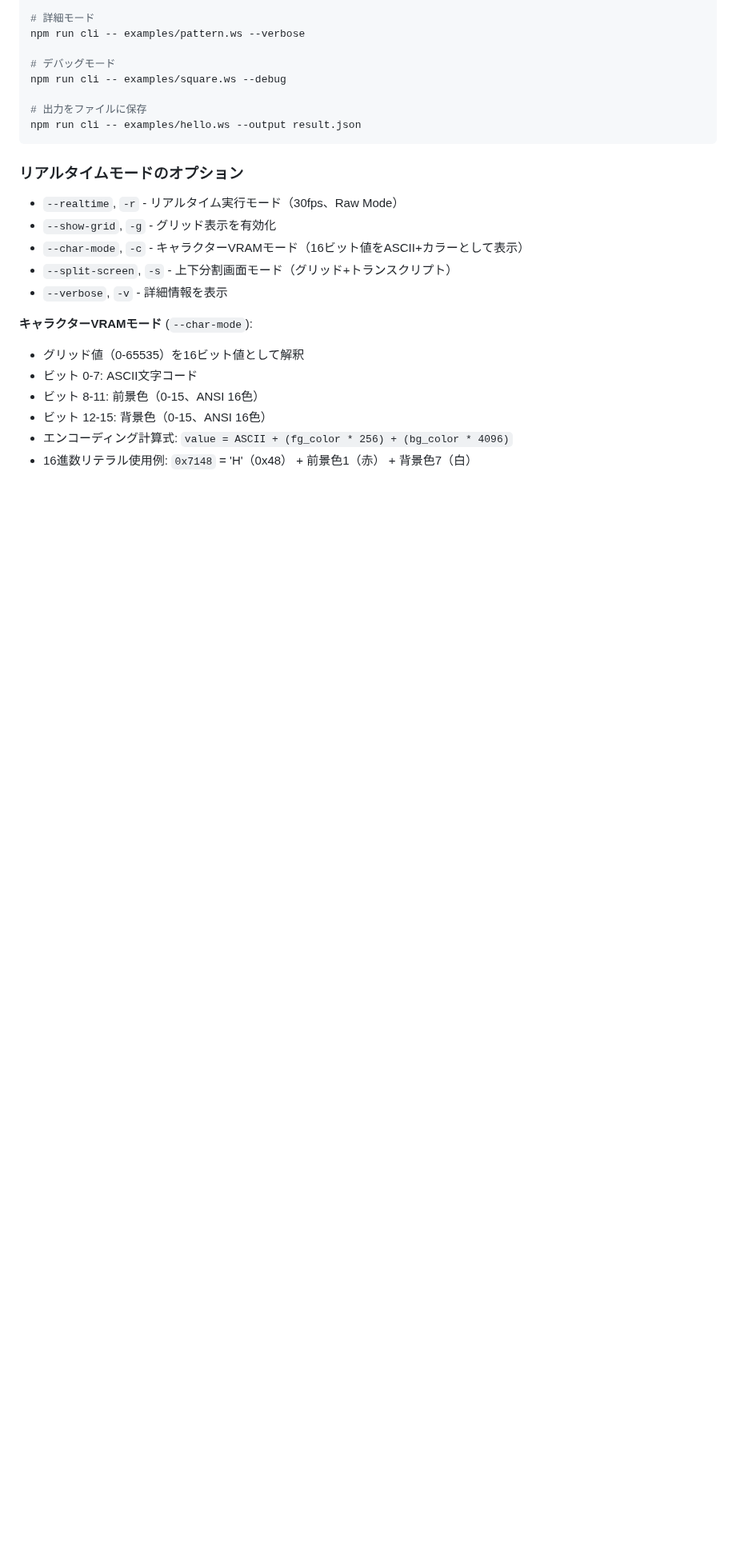
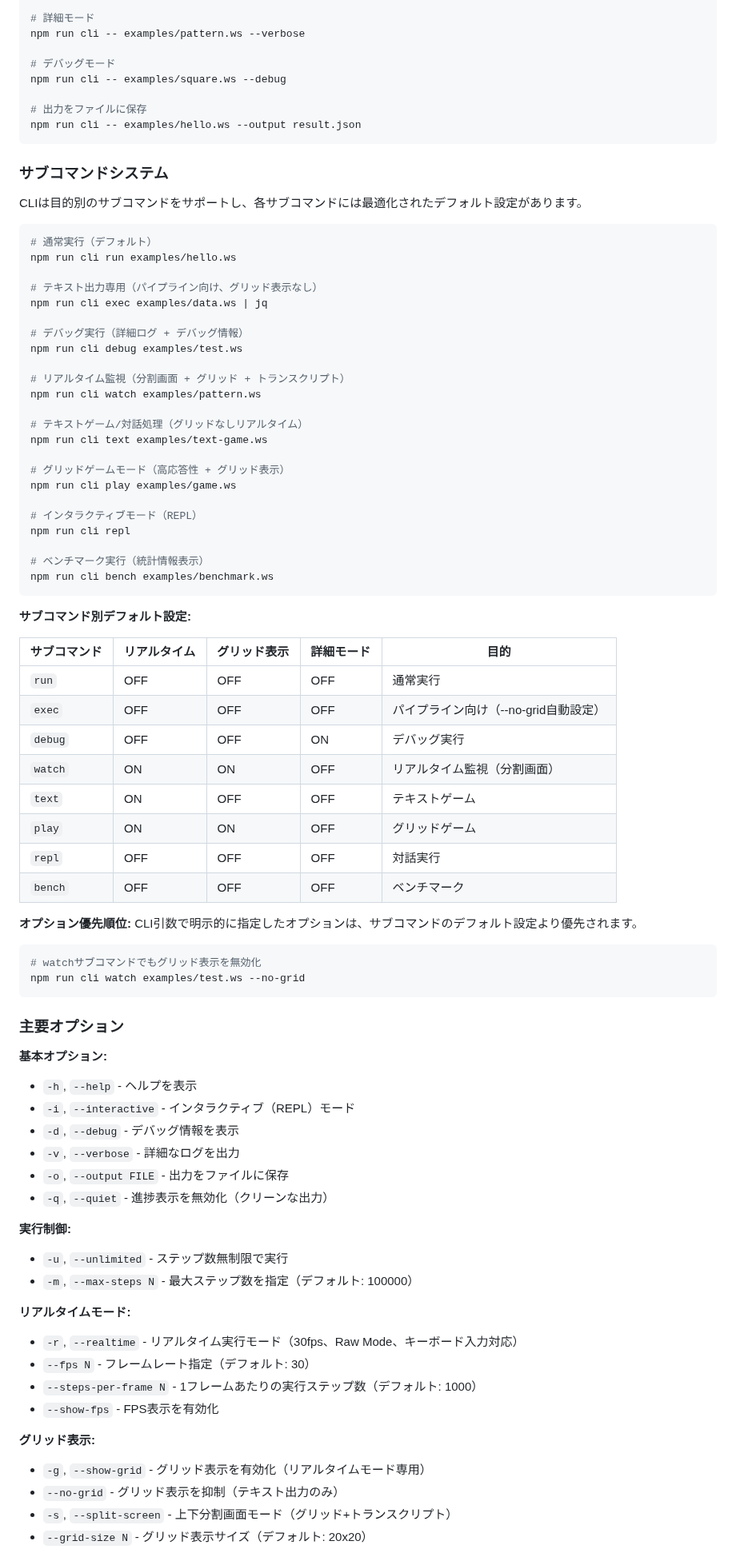
Before and after one commit to kkismd/grid-worker, a Markdown page: CLI.md, the part around one of its changes. Shown at 80% size. GitHub-like rendering; blank space fills up the shorter version.

````diff
--- a/CLI.md
+++ b/CLI.md
@@ -37,18 +38,79 @@ npm run cli -- examples/square.ws --debug
 npm run cli -- examples/hello.ws --output result.json
 ```
 
-### リアルタイムモードのオプション
+### サブコマンドシステム
 
-- `--realtime`, `-r` - リアルタイム実行モード（30fps、Raw Mode）
-- `--show-grid`, `-g` - グリッド表示を有効化
-- `--char-mode`, `-c` - キャラクターVRAMモード（16ビット値をASCII+カラーとして表示）
-- `--split-screen`, `-s` - 上下分割画面モード（グリッド+トランスクリプト）
-- `--verbose`, `-v` - 詳細情報を表示
+CLIは目的別のサブコマンドをサポートし、各サブコマンドには最適化されたデフォルト設定があります。
 
-**キャラクターVRAMモード** (`--char-mode`):
-- グリッド値（0-65535）を16ビット値として解釈
-- ビット 0-7: ASCII文字コード
-- ビット 8-11: 前景色（0-15、ANSI 16色）
-- ビット 12-15: 背景色（0-15、ANSI 16色）
-- エンコーディング計算式: `value = ASCII + (fg_color * 256) + (bg_color * 4096)`
-- 16進数リテラル使用例: `0x7148` = 'H'（0x48） + 前景色1（赤） + 背景色7（白）
+```bash
+# 通常実行（デフォルト）
+npm run cli run examples/hello.ws
+
+# テキスト出力専用（パイプライン向け、グリッド表示なし）
+npm run cli exec examples/data.ws | jq
+
+# デバッグ実行（詳細ログ + デバッグ情報）
+npm run cli debug examples/test.ws
+
+# リアルタイム監視（分割画面 + グリッド + トランスクリプト）
+npm run cli watch examples/pattern.ws
+
+# テキストゲーム/対話処理（グリッドなしリアルタイム）
+npm run cli text examples/text-game.ws
+
+# グリッドゲームモード（高応答性 + グリッド表示）
+npm run cli play examples/game.ws
+
+# インタラクティブモード（REPL）
+npm run cli repl
+
+# ベンチマーク実行（統計情報表示）
+npm run cli bench examples/benchmark.ws
+```
+
+**サブコマンド別デフォルト設定:**
+
+| サブコマンド | リアルタイム | グリッド表示 | 詳細モード | 目的 |
+|------------|------------|------------|-----------|------|
+| `run`      | OFF        | OFF        | OFF       | 通常実行 |
+| `exec`     | OFF        | OFF        | OFF       | パイプライン向け（--no-grid自動設定） |
+| `debug`    | OFF        | OFF        | ON        | デバッグ実行 |
+| `watch`    | ON         | ON         | OFF       | リアルタイム監視（分割画面） |
+| `text`     | ON         | OFF        | OFF       | テキストゲーム |
+| `play`     | ON         | ON         | OFF       | グリッドゲーム |
+| `repl`     | OFF        | OFF        | OFF       | 対話実行 |
+| `bench`    | OFF        | OFF        | OFF       | ベンチマーク |
+
+**オプション優先順位:** CLI引数で明示的に指定したオプションは、サブコマンドのデフォルト設定より優先されます。
+
+```bash
+# watchサブコマンドでもグリッド表示を無効化
+npm run cli watch examples/test.ws --no-grid
+```
+
+### 主要オプション
+
+**基本オプション:**
+- `-h`, `--help` - ヘルプを表示
+- `-i`, `--interactive` - インタラクティブ（REPL）モード
+- `-d`, `--debug` - デバッグ情報を表示
+- `-v`, `--verbose` - 詳細なログを出力
+- `-o`, `--output FILE` - 出力をファイルに保存
+- `-q`, `--quiet` - 進捗表示を無効化（クリーンな出力）
+
+**実行制御:**
+- `-u`, `--unlimited` - ステップ数無制限で実行
+- `-m`, `--max-steps N` - 最大ステップ数を指定（デフォルト: 100000）
+
+**リアルタイムモード:**
+- `-r`, `--realtime` - リアルタイム実行モード（30fps、Raw Mode、キーボード入力対応）
+- `--fps N` - フレームレート指定（デフォルト: 30）
+- `--steps-per-frame N` - 1フレームあたりの実行ステップ数（デフォルト: 1000）
+- `--show-fps` - FPS表示を有効化
+
+**グリッド表示:**
+- `-g`, `--show-grid` - グリッド表示を有効化（リアルタイムモード専用）
+- `--no-grid` - グリッド表示を抑制（テキスト出力のみ）
+- `-s`, `--split-screen` - 上下分割画面モード（グリッド+トランスクリプト）
+- `--grid-size N` - グリッド表示サイズ（デフォルト: 20x20）
+
````
Also changed, not shown: other parts of CLI.md (+68 -8 lines), README.md (+36 -9 lines).
